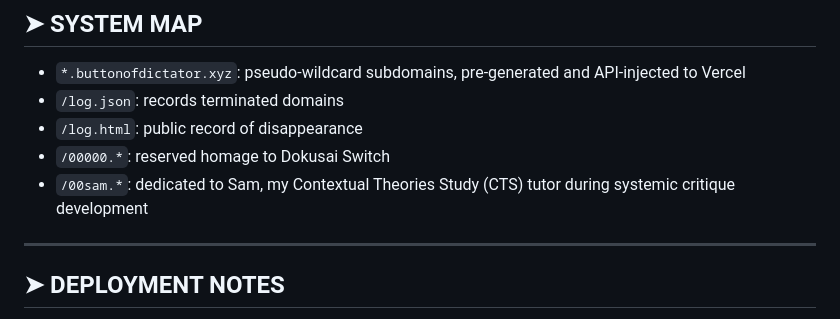
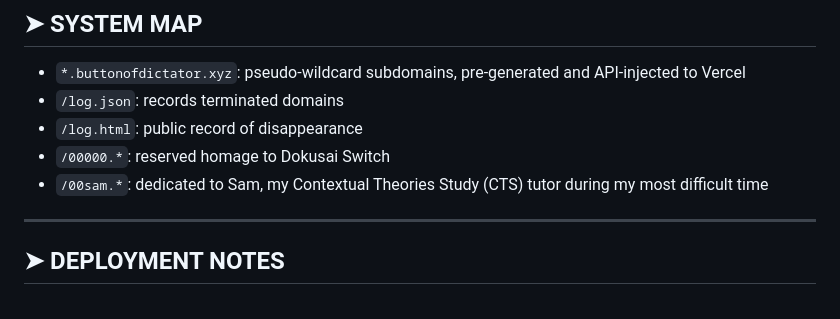
Before and after one commit to omnifrog-art/button-of-dictator, a Markdown page: README.md, the part around the change. Drawn GitHub-style.

```diff
--- a/README.md
+++ b/README.md
@@ -74,7 +74,7 @@ The system logs its loss. But does not reverse it.
 - `/log.json`: records terminated domains
 - `/log.html`: public record of disappearance
 - `/00000.*`: reserved homage to Dokusai Switch
-- `/00sam.*`: dedicated to Sam, my Contextual Theories Study (CTS) tutor during systemic critique development
+- `/00sam.*`: dedicated to Sam, my Contextual Theories Study (CTS) tutor during my most difficult time
 
 ---
 
```
